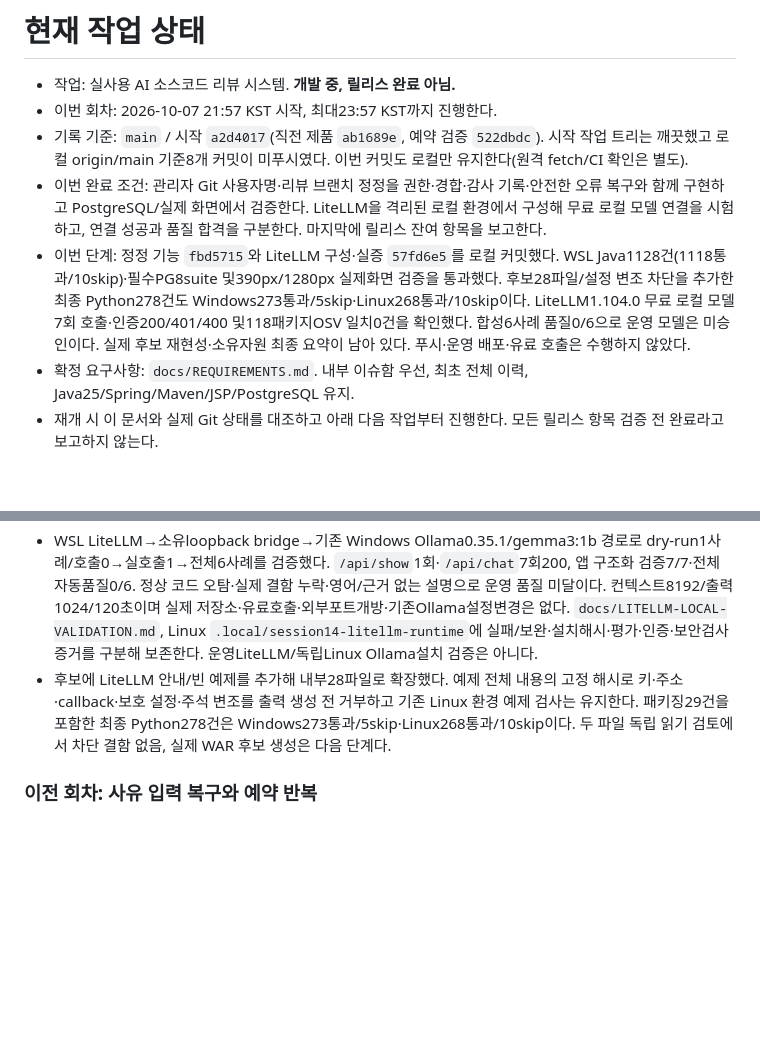
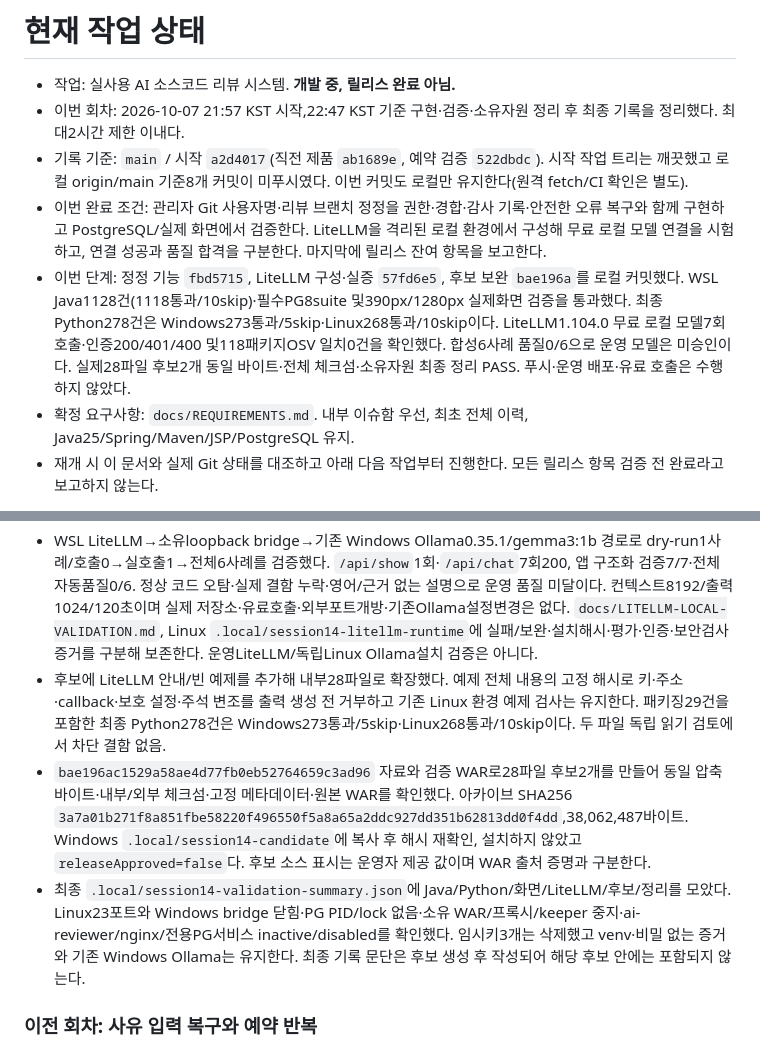
Before and after one commit to jang-sw/AI-code-reviewer_dev-by-codex, a Markdown page: WORK.md, 2 parts joined by grey strips. Rendered like a GitHub page; blank space fills up the shorter version.

Commit message:
docs: record session validation and remaining release gates

```diff
--- a/WORK.md
+++ b/WORK.md
@@ -1,10 +1,10 @@
 # 현재 작업 상태
 
 - 작업: 실사용 AI 소스코드 리뷰 시스템. **개발 중, 릴리스 완료 아님.**
-- 이번 회차: 2026-10-07 21:57 KST 시작, 최대23:57 KST까지 진행한다.
+- 이번 회차: 2026-10-07 21:57 KST 시작,22:47 KST 기준 구현·검증·소유자원 정리 후 최종 기록을 정리했다. 최대2시간 제한 이내다.
 - 기록 기준: `main` / 시작 `a2d4017`(직전 제품 `ab1689e`, 예약 검증 `522dbdc`). 시작 작업 트리는 깨끗했고 로컬 origin/main 기준8개 커밋이 미푸시였다. 이번 커밋도 로컬만 유지한다(원격 fetch/CI 확인은 별도).
 - 이번 완료 조건: 관리자 Git 사용자명·리뷰 브랜치 정정을 권한·경합·감사 기록·안전한 오류 복구와 함께 구현하고 PostgreSQL/실제 화면에서 검증한다. LiteLLM을 격리된 로컬 환경에서 구성해 무료 로컬 모델 연결을 시험하고, 연결 성공과 품질 합격을 구분한다. 마지막에 릴리스 잔여 항목을 보고한다.
-- 이번 단계: 정정 기능 `fbd5715`와 LiteLLM 구성·실증 `57fd6e5`를 로컬 커밋했다. WSL Java1128건(1118통과/10skip)·필수PG8suite 및390px/1280px 실제화면 검증을 통과했다. 후보28파일/설정 변조 차단을 추가한 최종 Python278건도 Windows273통과/5skip·Linux268통과/10skip이다. LiteLLM1.104.0 무료 로컬 모델7회 호출·인증200/401/400 및118패키지OSV 일치0건을 확인했다. 합성6사례 품질0/6으로 운영 모델은 미승인이다. 실제 후보 재현성·소유자원 최종 요약이 남아 있다. 푸시·운영 배포·유료 호출은 수행하지 않았다.
+- 이번 단계: 정정 기능 `fbd5715`, LiteLLM 구성·실증 `57fd6e5`, 후보 보완 `bae196a`를 로컬 커밋했다. WSL Java1128건(1118통과/10skip)·필수PG8suite 및390px/1280px 실제화면 검증을 통과했다. 최종 Python278건은 Windows273통과/5skip·Linux268통과/10skip이다. LiteLLM1.104.0 무료 로컬 모델7회 호출·인증200/401/400 및118패키지OSV 일치0건을 확인했다. 합성6사례 품질0/6으로 운영 모델은 미승인이다. 실제28파일 후보2개 동일 바이트·전체 체크섬·소유자원 최종 정리 PASS. 푸시·운영 배포·유료 호출은 수행하지 않았다.
 - 확정 요구사항: `docs/REQUIREMENTS.md`. 내부 이슈함 우선, 최초 전체 이력, Java25/Spring/Maven/JSP/PostgreSQL 유지.
 - 재개 시 이 문서와 실제 Git 상태를 대조하고 아래 다음 작업부터 진행한다. 모든 릴리스 항목 검증 전 완료라고 보고하지 않는다.
 
@@ -60,7 +60,9 @@
 - Python275건: Windows270통과/5skip, Linux265통과/10skip. 실제WAR390px/1280px에서 Git명 중복 오류→입력 포커스→수정/필터 복귀, 브랜치 오류→입력 보존/확인 해제→키보드 저장, 일반 사용자 관리자 양식 없음과 기존 계정REJECTED/프로젝트PAUSED·리뷰1/이슈1·각 감사1건을 확인했다. 본문 가로 넘침 없음, 모바일 표40px 키보드 이동. `.local/session14-ui-observation.json`, Linux `.local/session14-ui-harness.json`, 화면5개에 보존. 소유WAR/schema/work·부모PG/loopbackbridge 정리·원본14테이블 보존 PASS.
 - LiteLLM1.104.0/Prisma0.15.0/pip26.2.1을 전용WSL venv에 고정했다. 최초keyless기동 거부와 proxy extra의 Prisma import누락으로 무인증500을 확인해 강한 임시키·최소 의존성을 보완했다. 이후 정상키200/키없음401/잘못된키400 PASS. 주 wheel3개 SHA256·pip check, 최종118패키지OSV 일치0건(초기pip24.0의12개 ID를 이 venv 안에서만 보완)을 확인했다. 임시키3개 삭제·14000/14001 닫힘, 설정값 로그/평가 보고서 비노출을 확인했다. Prisma 유지보수 종료 한계는 운영 승인과 구분한다.
 - WSL LiteLLM→소유loopback bridge→기존 Windows Ollama0.35.1/gemma3:1b 경로로 dry-run1사례/호출0→실호출1→전체6사례를 검증했다. `/api/show`1회·`/api/chat`7회200, 앱 구조화 검증7/7·전체 자동품질0/6. 정상 코드 오탐·실제 결함 누락·영어/근거 없는 설명으로 운영 품질 미달이다. 컨텍스트8192/출력1024/120초이며 실제 저장소·유료호출·외부포트개방·기존Ollama설정변경은 없다. `docs/LITELLM-LOCAL-VALIDATION.md`, Linux `.local/session14-litellm-runtime`에 실패/보완·설치해시·평가·인증·보안검사 증거를 구분해 보존한다. 운영LiteLLM/독립Linux Ollama설치 검증은 아니다.
-- 후보에 LiteLLM 안내/빈 예제를 추가해 내부28파일로 확장했다. 예제 전체 내용의 고정 해시로 키·주소·callback·보호 설정·주석 변조를 출력 생성 전 거부하고 기존 Linux 환경 예제 검사는 유지한다. 패키징29건을 포함한 최종 Python278건은 Windows273통과/5skip·Linux268통과/10skip이다. 두 파일 독립 읽기 검토에서 차단 결함 없음, 실제 WAR 후보 생성은 다음 단계다.
+- 후보에 LiteLLM 안내/빈 예제를 추가해 내부28파일로 확장했다. 예제 전체 내용의 고정 해시로 키·주소·callback·보호 설정·주석 변조를 출력 생성 전 거부하고 기존 Linux 환경 예제 검사는 유지한다. 패키징29건을 포함한 최종 Python278건은 Windows273통과/5skip·Linux268통과/10skip이다. 두 파일 독립 읽기 검토에서 차단 결함 없음.
+- `bae196ac1529a58ae4d77fb0eb52764659c3ad96` 자료와 검증 WAR로28파일 후보2개를 만들어 동일 압축 바이트·내부/외부 체크섬·고정 메타데이터·원본 WAR를 확인했다. 아카이브 SHA256 `3a7a01b271f8a851fbe58220f496550f5a8a65a2ddc927dd351b62813dd0f4dd`,38,062,487바이트. Windows `.local/session14-candidate`에 복사 후 해시 재확인, 설치하지 않았고 `releaseApproved=false`다. 후보 소스 표시는 운영자 제공 값이며 WAR 출처 증명과 구분한다.
+- 최종 `.local/session14-validation-summary.json`에 Java/Python/화면/LiteLLM/후보/정리를 모았다. Linux23포트와 Windows bridge 닫힘·PG PID/lock 없음·소유 WAR/프록시/keeper 중지·ai-reviewer/nginx/전용PG서비스 inactive/disabled를 확인했다. 임시키3개는 삭제했고 venv·비밀 없는 증거와 기존 Windows Ollama는 유지한다. 최종 기록 문단은 후보 생성 후 작성되어 해당 후보 안에는 포함되지 않는다.
 
 ### 이전 회차: 사유 입력 복구와 예약 반복
 
```
Also changed, not shown: docs/CANDIDATE-PACKAGE.md (+2 -0 lines), docs/RELEASE-CHECKLIST.md (+2 -2 lines).
